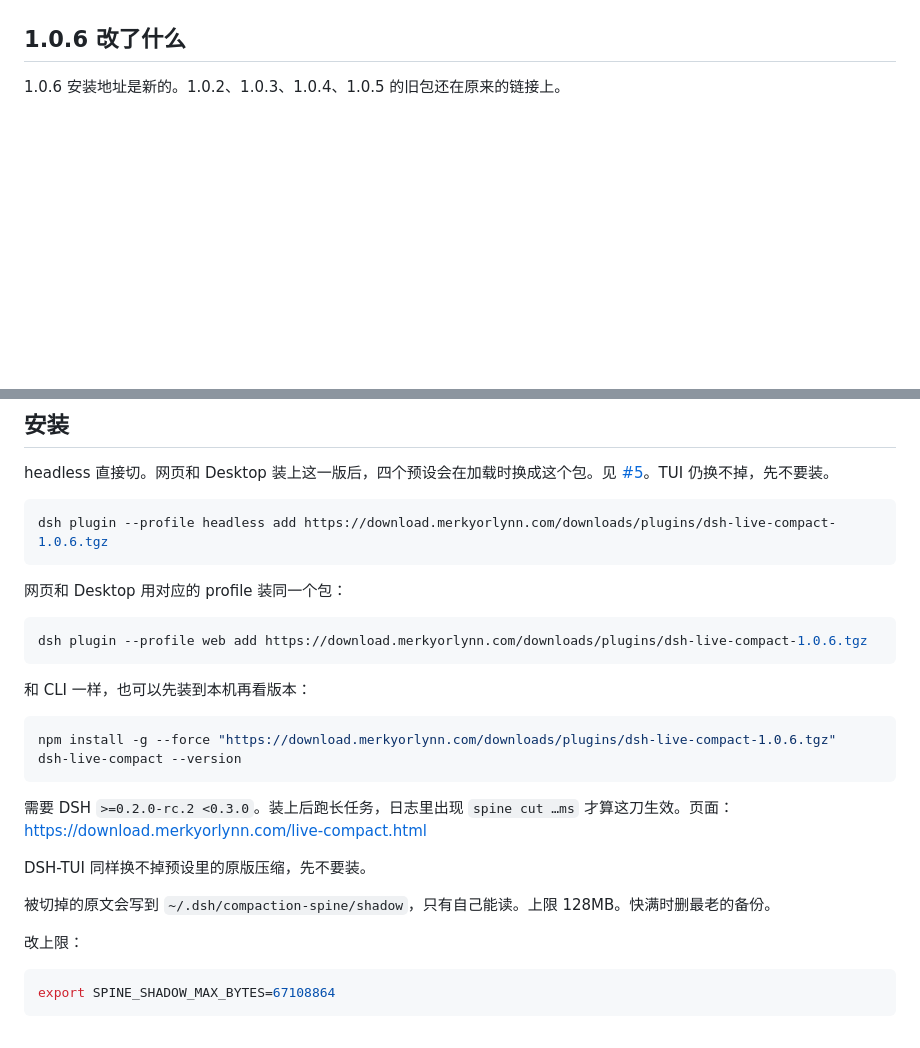
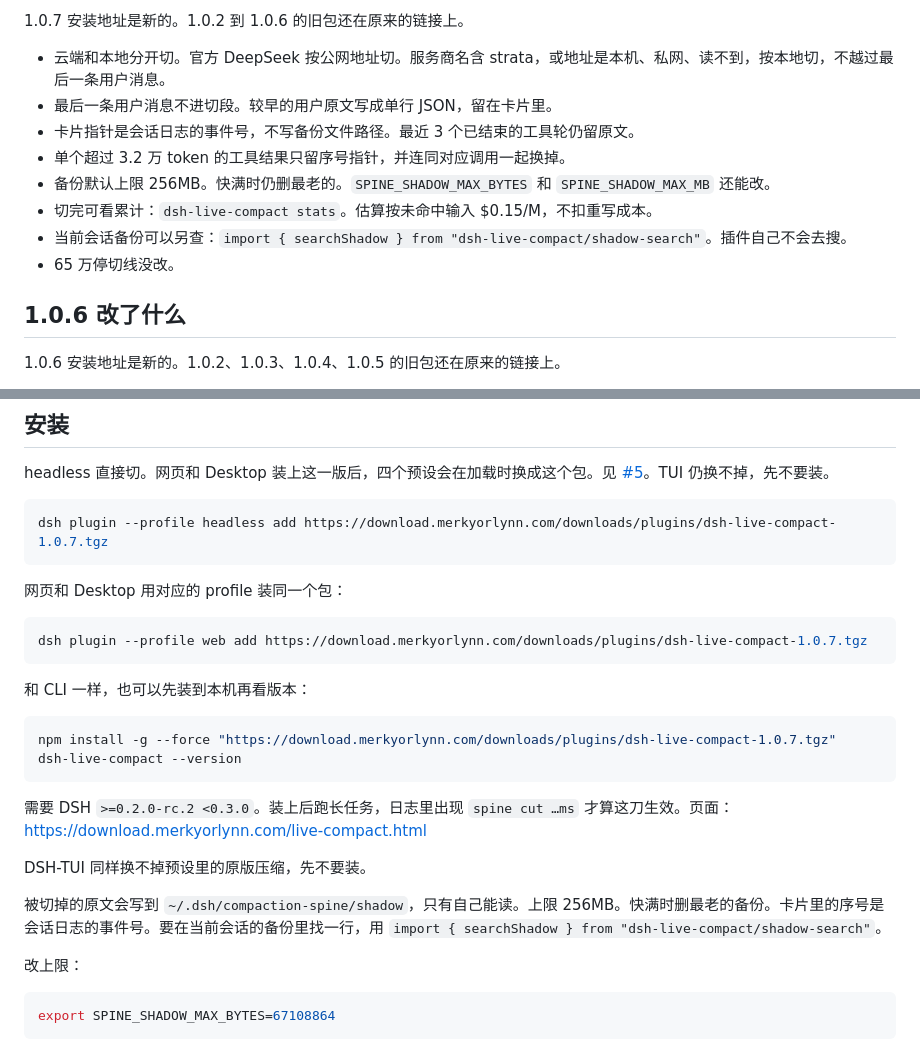
Before and after one commit to LOKOP10/dsh-live-compact, a Markdown page: README.md, 2 parts joined by grey strips. Rendered like a GitHub page; blank space fills up the shorter version.

````diff
--- a/README.md
+++ b/README.md
@@ -78,3 +92,14 @@ DSH 把压缩写死在大约 80%。不到这条线，上下文一直堆。到了
+1.0.7 安装地址是新的。1.0.2 到 1.0.6 的旧包还在原来的链接上。
+
+- 云端和本地分开切。官方 DeepSeek 按公网地址切。服务商名含 strata，或地址是本机、私网、读不到，按本地切，不越过最后一条用户消息。
+- 最后一条用户消息不进切段。较早的用户原文写成单行 JSON，留在卡片里。
+- 卡片指针是会话日志的事件号，不写备份文件路径。最近 3 个已结束的工具轮仍留原文。
+- 单个超过 3.2 万 token 的工具结果只留序号指针，并连同对应调用一起换掉。
+- 备份默认上限 256MB。快满时仍删最老的。`SPINE_SHADOW_MAX_BYTES` 和 `SPINE_SHADOW_MAX_MB` 还能改。
+- 切完可看累计：`dsh-live-compact stats`。估算按未命中输入 $0.15/M，不扣重写成本。
+- 当前会话备份可以另查：`import { searchShadow } from "dsh-live-compact/shadow-search"`。插件自己不会去搜。
+- 65 万停切线没改。
+
 ## 1.0.6 改了什么
 
 1.0.6 安装地址是新的。1.0.2、1.0.3、1.0.4、1.0.5 的旧包还在原来的链接上。
@@ -128,19 +153,19 @@ DSH 把压缩写死在大约 80%。不到这条线，上下文一直堆。到了
 headless 直接切。网页和 Desktop 装上这一版后，四个预设会在加载时换成这个包。见 [#5](https://github.com/MerkyorLynn/dsh-live-compact/issues/5)。TUI 仍换不掉，先不要装。
 
 ```sh
-dsh plugin --profile headless add https://download.merkyorlynn.com/downloads/plugins/dsh-live-compact-1.0.6.tgz
+dsh plugin --profile headless add https://download.merkyorlynn.com/downloads/plugins/dsh-live-compact-1.0.7.tgz
 ```
 
 网页和 Desktop 用对应的 profile 装同一个包：
 
 ```sh
-dsh plugin --profile web add https://download.merkyorlynn.com/downloads/plugins/dsh-live-compact-1.0.6.tgz
+dsh plugin --profile web add https://download.merkyorlynn.com/downloads/plugins/dsh-live-compact-1.0.7.tgz
 ```
 
 和 CLI 一样，也可以先装到本机再看版本：
 
 ```sh
-npm install -g --force "https://download.merkyorlynn.com/downloads/plugins/dsh-live-compact-1.0.6.tgz"
+npm install -g --force "https://download.merkyorlynn.com/downloads/plugins/dsh-live-compact-1.0.7.tgz"
 dsh-live-compact --version
 ```
 
@@ -148,7 +173,7 @@ dsh-live-compact --version
 
 DSH-TUI 同样换不掉预设里的原版压缩，先不要装。
 
-被切掉的原文会写到 `~/.dsh/compaction-spine/shadow`，只有自己能读。上限 128MB。快满时删最老的备份。
+被切掉的原文会写到 `~/.dsh/compaction-spine/shadow`，只有自己能读。上限 256MB。快满时删最老的备份。卡片里的序号是会话日志的事件号。要在当前会话的备份里找一行，用 `import { searchShadow } from "dsh-live-compact/shadow-search"`。
 
 改上限：
 
````
Also changed, not shown: other parts of README.md (+14 -0 lines), docs/slide-107-fill.jpg (added), docs/slide-107-vs106.jpg (added), 10 other files.
